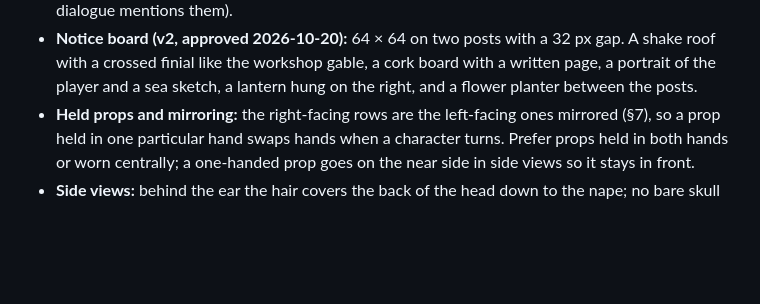
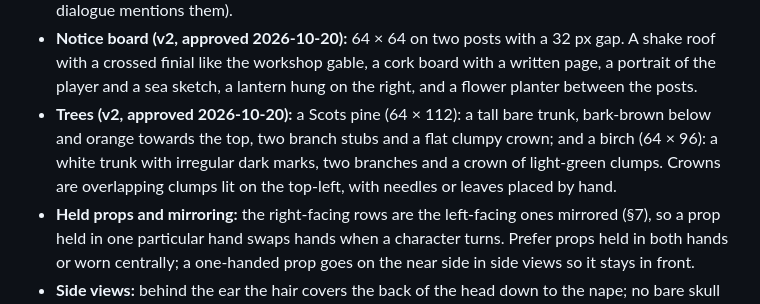
Before and after one commit to vytzab/baltibytes-portfolio, a Markdown page: art/ART_BIBLE.md, the part around the change. GitHub-like rendering; blank space fills up the shorter version.

Commit message:
Recorded the approved 2x trees in the art bible
Added the chosen 2x trees to §11: a Scots pine with a tall orange-topped trunk and a flat clumpy crown, and a birch with a white marked trunk and light-green clumps.

```diff
--- a/art/ART_BIBLE.md
+++ b/art/ART_BIBLE.md
@@ -165,6 +165,7 @@ Unchanged: the view and light (§2), the palette (§5), the 1 px ink outline and
 - **Courier (v3, approved 2026-10-20):** blond curls and freckles under a brown tweed newsboy cap with a sealed letter tucked in its band, a brick-red jacket with gold buttons over a cream shirt, and a leather satchel on his left hip with a letter sticking out, its strap across his chest. His arms swing as he walks. Silhouette: the cap and the satchel.
 - **Workshop (v2, approved 2026-10-20):** 160 × 160, the same footprint and 56 px arched door as now. Wooden shake roof over cream half-timber walls, a front gable over the door with a round window and crossed finial, the "</>" plaque, a lantern beside the door, a hanging gear sign off the right-hand corner, and a desk with two monitors seen through the right-hand window (the door dialogue mentions them).
 - **Notice board (v2, approved 2026-10-20):** 64 × 64 on two posts with a 32 px gap. A shake roof with a crossed finial like the workshop gable, a cork board with a written page, a portrait of the player and a sea sketch, a lantern hung on the right, and a flower planter between the posts.
+- **Trees (v2, approved 2026-10-20):** a Scots pine (64 × 112): a tall bare trunk, bark-brown below and orange towards the top, two branch stubs and a flat clumpy crown; and a birch (64 × 96): a white trunk with irregular dark marks, two branches and a crown of light-green clumps. Crowns are overlapping clumps lit on the top-left, with needles or leaves placed by hand.
 - **Held props and mirroring:** the right-facing rows are the left-facing ones mirrored (§7), so a prop held in one particular hand swaps hands when a character turns. Prefer props held in both hands or worn centrally; a one-handed prop goes on the near side in side views so it stays in front.
 - **Side views:** behind the ear the hair covers the back of the head down to the nape; no bare skull shows under it.
 - **Exception to §5:** the player's hair uses `brick` as its lit colour (auburn), although brick is reserved for attention; Vytautas chose it. Keep brick out of other characters' large areas.
```
